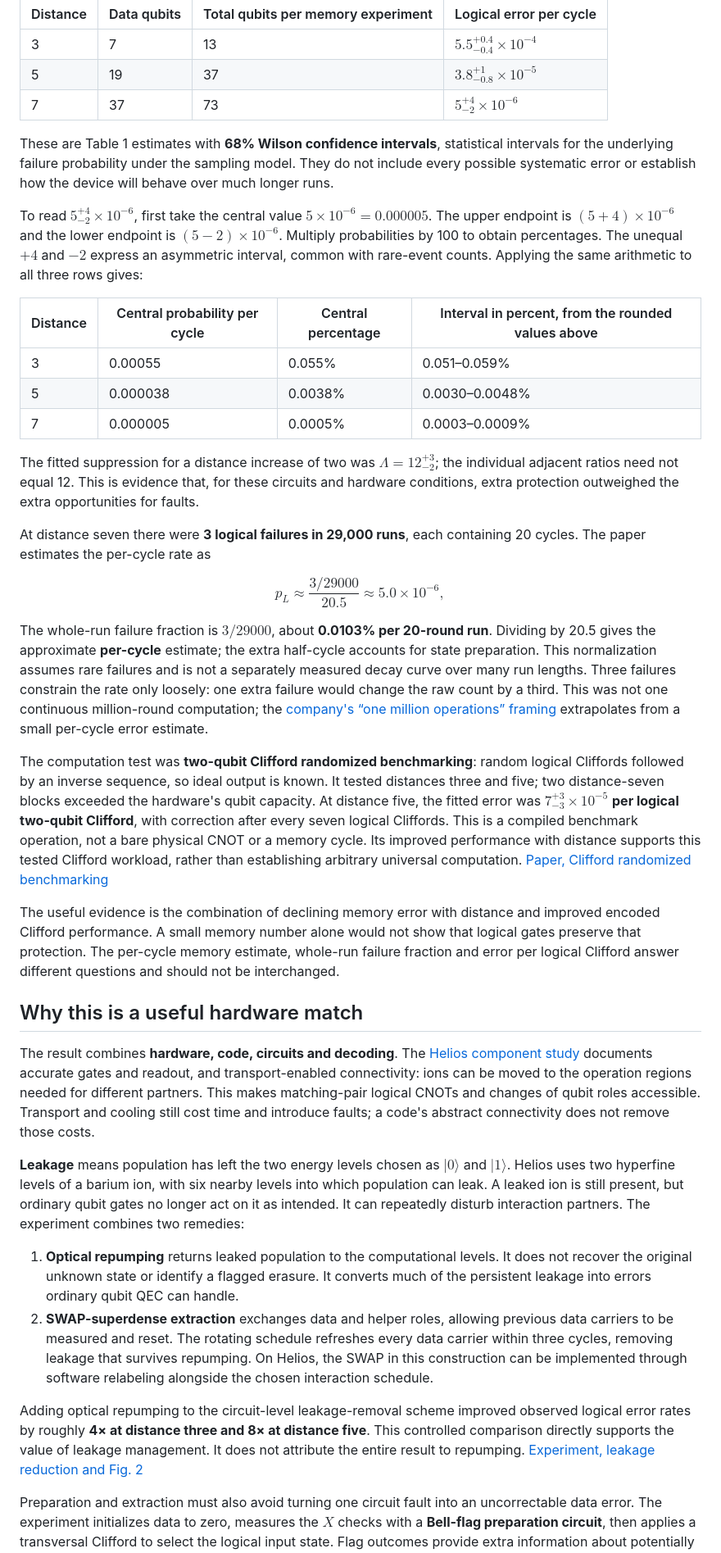
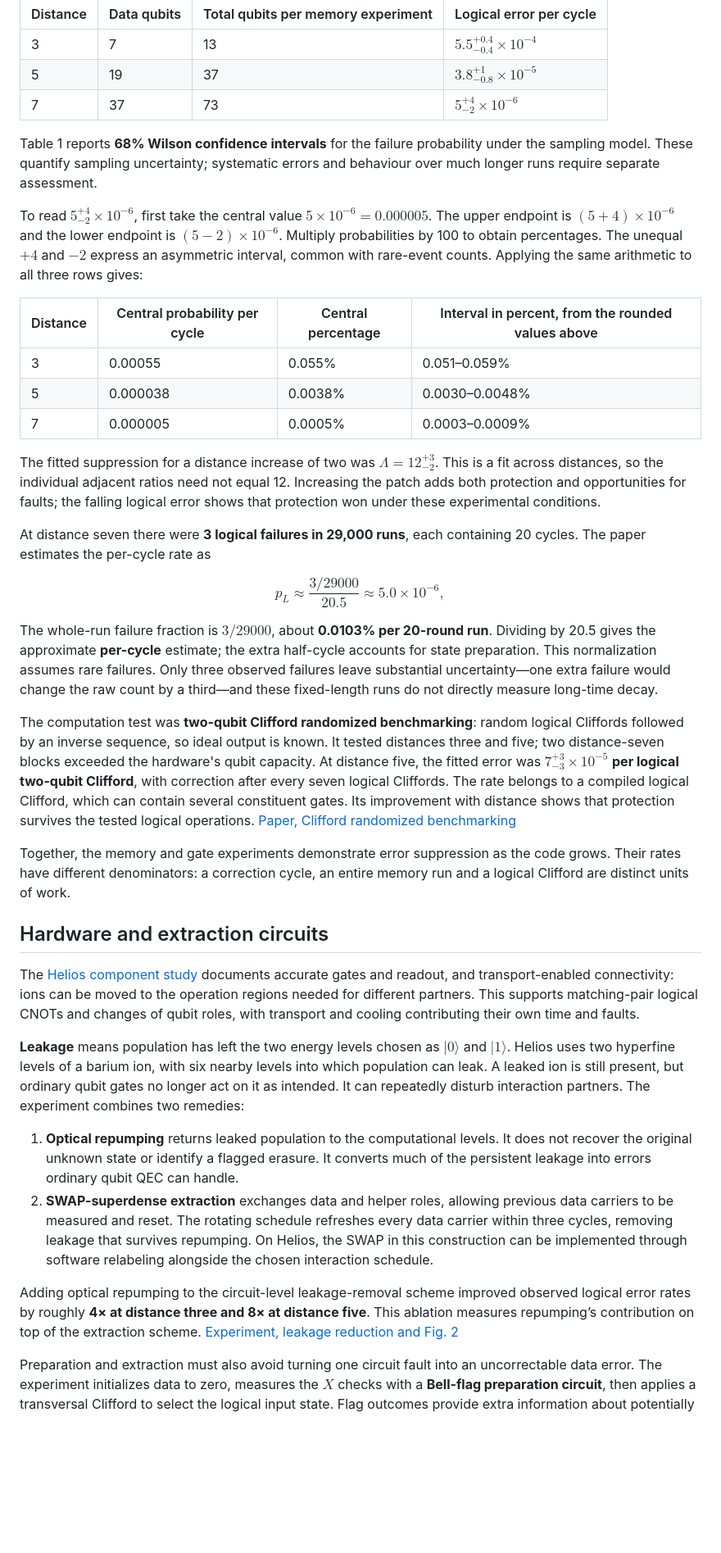
Before and after one commit to Sam-XiaoyueLi/QEC-basics, a Markdown page: qec_knowledge_base/color-codes/README.md, the part around one of its changes. Shown at 82% size. Rendered like a GitHub page; blank space fills up the shorter version.

Commit message:
Polish color-code reference flow after Astra review

```diff
--- a/qec_knowledge_base/color-codes/README.md
+++ b/qec_knowledge_base/color-codes/README.md
@@ -105,7 +103,7 @@ For memory, the experiment prepared each of the six logical Pauli eigenstates ($
 | 5 | 19 | 37 | $3.8^{+1}_{-0.8}\times10^{-5}$ |
 | 7 | 37 | 73 | $5^{+4}_{-2}\times10^{-6}$ |
 
-These are Table 1 estimates with **68% Wilson confidence intervals**, statistical intervals for the underlying failure probability under the sampling model. They do not include every possible systematic error or establish how the device will behave over much longer runs.
+Table 1 reports **68% Wilson confidence intervals** for the failure probability under the sampling model. These quantify sampling uncertainty; systematic errors and behaviour over much longer runs require separate assessment.
 
 To read $5^{+4}_{-2}\times10^{-6}$, first take the central value $5\times10^{-6}=0.000005$. The upper endpoint is $(5+4)\times10^{-6}$ and the lower endpoint is $(5-2)\times10^{-6}$. Multiply probabilities by 100 to obtain percentages. The unequal $+4$ and $-2$ express an asymmetric interval, common with rare-event counts. Applying the same arithmetic to all three rows gives:
 
@@ -115,7 +113,7 @@ To read $5^{+4}_{-2}\times10^{-6}$, first take the central value $5\times10^{-6}
 | 5 | 0.000038 | 0.0038% | 0.0030–0.0048% |
 | 7 | 0.000005 | 0.0005% | 0.0003–0.0009% |
 
-The fitted suppression for a distance increase of two was $\Lambda=12^{+3}_{-2}$; the individual adjacent ratios need not equal 12. This is evidence that, for these circuits and hardware conditions, extra protection outweighed the extra opportunities for faults.
+The fitted suppression for a distance increase of two was $\Lambda=12^{+3}_{-2}$. This is a fit across distances, so the individual adjacent ratios need not equal 12. Increasing the patch adds both protection and opportunities for faults; the falling logical error shows that protection won under these experimental conditions.
 
 At distance seven there were **3 logical failures in 29,000 runs**, each containing 20 cycles. The paper estimates the per-cycle rate as
 
@@ -123,22 +121,22 @@ $$
 p_L\approx\frac{3/29000}{20.5}\approx5.0\times10^{-6},
 $$
 
-The whole-run failure fraction is $3/29000$, about **0.0103% per 20-round run**. Dividing by 20.5 gives the approximate **per-cycle** estimate; the extra half-cycle accounts for state preparation. This normalization assumes rare failures and is not a separately measured decay curve over many run lengths. Three failures constrain the rate only loosely: one extra failure would change the raw count by a third. This was not one continuous million-round computation; the [company's “one million operations” framing](https://www.quantinuum.com/blog/quantinuum-closes-in-on-one-million-error-free-operations) extrapolates from a small per-cycle error estimate.
+The whole-run failure fraction is $3/29000$, about **0.0103% per 20-round run**. Dividing by 20.5 gives the approximate **per-cycle** estimate; the extra half-cycle accounts for state preparation. This normalization assumes rare failures. Only three observed failures leave substantial uncertainty—one extra failure would change the raw count by a third—and these fixed-length runs do not directly measure long-time decay.
 
-The computation test was **two-qubit Clifford randomized benchmarking**: random logical Cliffords followed by an inverse sequence, so ideal output is known. It tested distances three and five; two distance-seven blocks exceeded the hardware's qubit capacity. At distance five, the fitted error was $7^{+3}_{-3}\times10^{-5}$ **per logical two-qubit Clifford**, with correction after every seven logical Cliffords. This is a compiled benchmark operation, not a bare physical CNOT or a memory cycle. Its improved performance with distance supports this tested Clifford workload, rather than establishing arbitrary universal computation. [Paper, Clifford randomized benchmarking](https://arxiv.org/html/2610.24077v1)
+The computation test was **two-qubit Clifford randomized benchmarking**: random logical Cliffords followed by an inverse sequence, so ideal output is known. It tested distances three and five; two distance-seven blocks exceeded the hardware's qubit capacity. At distance five, the fitted error was $7^{+3}_{-3}\times10^{-5}$ **per logical two-qubit Clifford**, with correction after every seven logical Cliffords. The rate belongs to a compiled logical Clifford, which can contain several constituent gates. Its improvement with distance shows that protection survives the tested logical operations. [Paper, Clifford randomized benchmarking](https://arxiv.org/html/2610.24077v1)
 
-The useful evidence is the combination of declining memory error with distance and improved encoded Clifford performance. A small memory number alone would not show that logical gates preserve that protection. The per-cycle memory estimate, whole-run failure fraction and error per logical Clifford answer different questions and should not be interchanged.
+Together, the memory and gate experiments demonstrate error suppression as the code grows. Their rates have different denominators: a correction cycle, an entire memory run and a logical Clifford are distinct units of work.
 
-## Why this is a useful hardware match
+## Hardware and extraction circuits
 
-The result combines **hardware, code, circuits and decoding**. The [Helios component study](https://arxiv.org/abs/2511.05465) documents accurate gates and readout, and transport-enabled connectivity: ions can be moved to the operation regions needed for different partners. This makes matching-pair logical CNOTs and changes of qubit roles accessible. Transport and cooling still cost time and introduce faults; a code's abstract connectivity does not remove those costs.
+The [Helios component study](https://arxiv.org/abs/2511.05465) documents accurate gates and readout, and transport-enabled connectivity: ions can be moved to the operation regions needed for different partners. This supports matching-pair logical CNOTs and changes of qubit roles, with transport and cooling contributing their own time and faults.
 
 **Leakage** means population has left the two energy levels chosen as $|0\rangle$ and $|1\rangle$. Helios uses two hyperfine levels of a barium ion, with six nearby levels into which population can leak. A leaked ion is still present, but ordinary qubit gates no longer act on it as intended. It can repeatedly disturb interaction partners. The experiment combines two remedies:
 
 1. **Optical repumping** returns leaked population to the computational levels. It does not recover the original unknown state or identify a flagged erasure. It converts much of the persistent leakage into errors ordinary qubit QEC can handle.
 2. **SWAP-superdense extraction** exchanges data and helper roles, allowing previous data carriers to be measured and reset. The rotating schedule refreshes every data carrier within three cycles, removing leakage that survives repumping. On Helios, the SWAP in this construction can be implemented through software relabeling alongside the chosen interaction schedule.
 
-Adding optical repumping to the circuit-level leakage-removal scheme improved observed logical error rates by roughly **4× at distance three and 8× at distance five**. This controlled comparison directly supports the value of leakage management. It does not attribute the entire result to repumping. [Experiment, leakage reduction and Fig. 2](https://arxiv.org/html/2610.24077v1)
+Adding optical repumping to the circuit-level leakage-removal scheme improved observed logical error rates by roughly **4× at distance three and 8× at distance five**. This ablation measures repumping’s contribution on top of the extraction scheme. [Experiment, leakage reduction and Fig. 2](https://arxiv.org/html/2610.24077v1)
 
 Preparation and extraction must also avoid turning one circuit fault into an uncorrectable data error. The experiment initializes data to zero, measures the $X$ checks with a **Bell-flag preparation circuit**, then applies a transversal Clifford to select the logical input state. Flag outcomes provide extra information about potentially spreading faults. Repeated extraction detects subsequent faults, including unreliable measurement outcomes. The superdense and data/helper-exchange ideas build on [earlier extraction circuits](https://arxiv.org/abs/2312.08813) and [CXSWAP-based designs](https://arxiv.org/abs/2510.00370). A decoder must interpret the correlations produced by the actual circuit and noise model, rather than only the drawn lattice.
 
```
Also changed, not shown: other parts of qec_knowledge_base/color-codes/README.md (+18 -20 lines).
